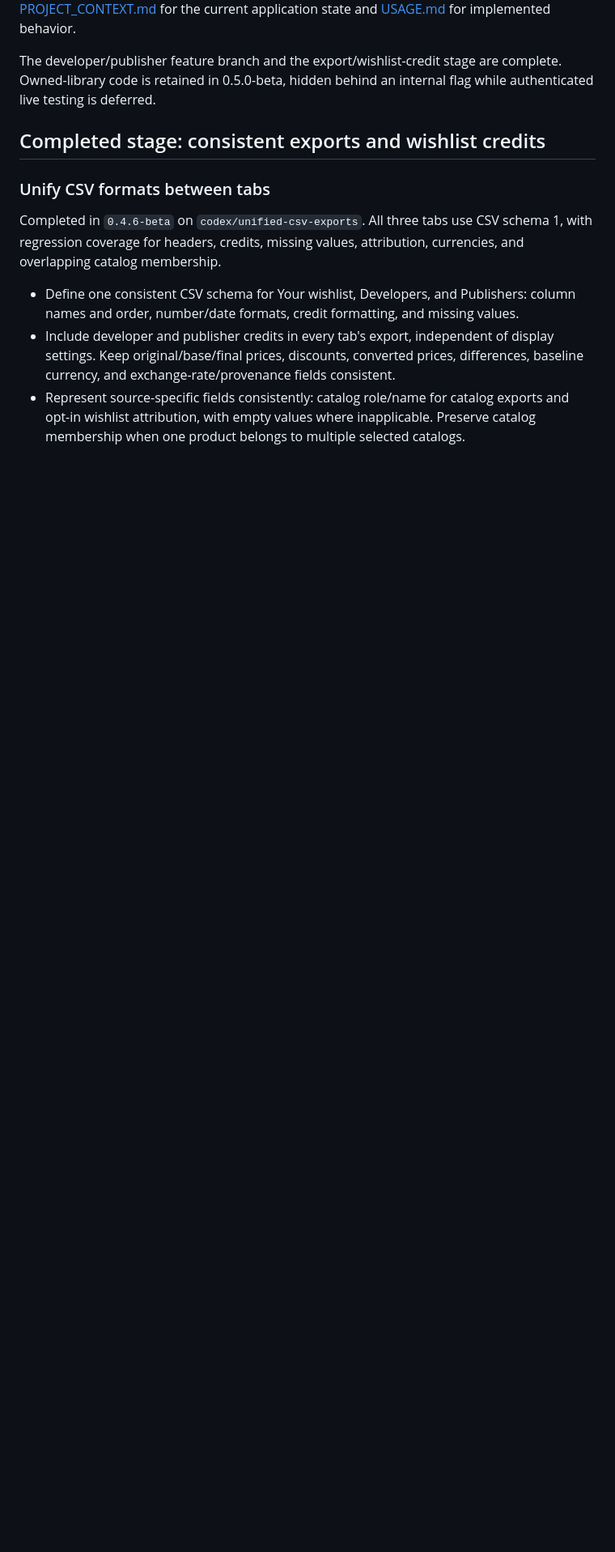
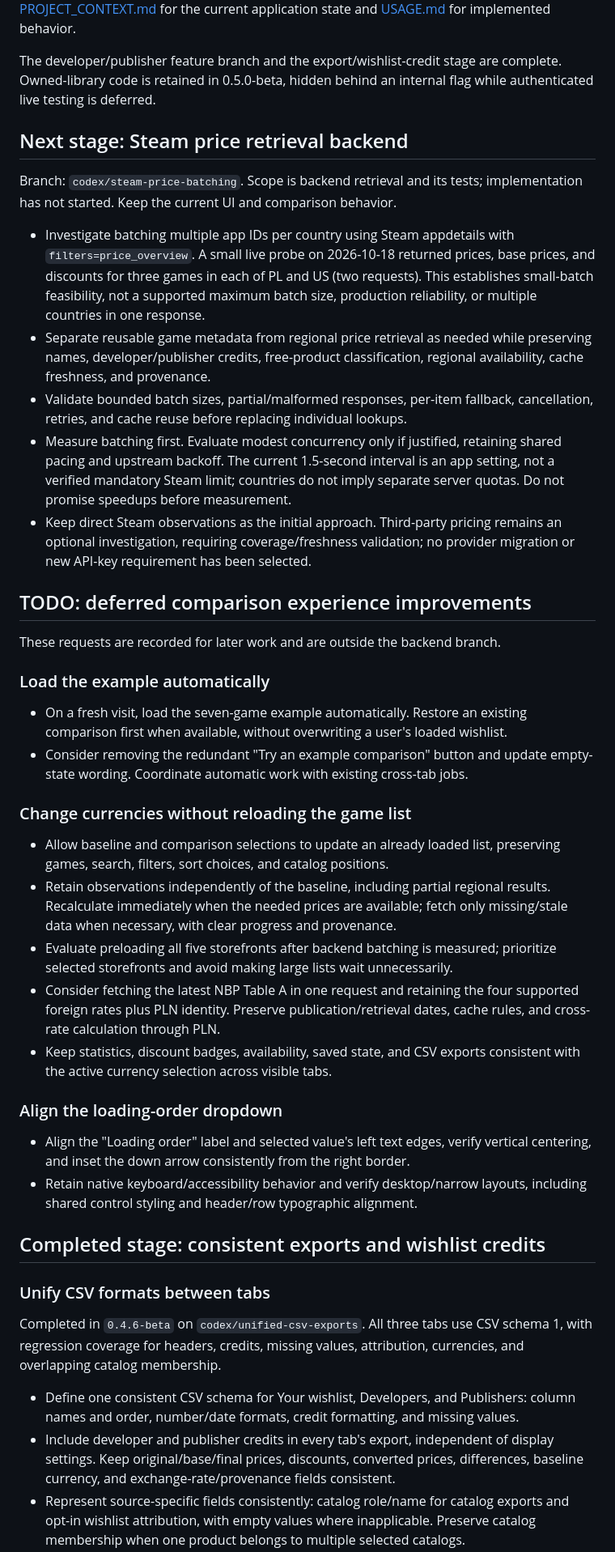
Before and after one commit to instant-results/steam-currency-comparer, a Markdown page: docs/ROADMAP.md, the part around one of its changes. Shown at 81% size. Drawn GitHub-style; blank space fills up the shorter version.

Commit message:
docs: plan Steam price batching and defer comparison UI changes

```diff
--- a/docs/ROADMAP.md
+++ b/docs/ROADMAP.md
@@ -7,6 +7,62 @@ and [USAGE.md](USAGE.md) for implemented behavior.
 The developer/publisher feature branch and the export/wishlist-credit stage are
 complete. Owned-library code is retained in 0.5.0-beta, hidden behind an internal
 flag while authenticated live testing is deferred.
+
+## Next stage: Steam price retrieval backend
+
+Branch: `codex/steam-price-batching`. Scope is backend retrieval and its tests;
+implementation has not started. Keep the current UI and comparison behavior.
+
+- Investigate batching multiple app IDs per country using Steam appdetails with
+  `filters=price_overview`. A small live probe on 2026-10-18 returned prices,
+  base prices, and discounts for three games in each of PL and US (two requests).
+  This establishes small-batch feasibility, not a supported maximum batch size,
+  production reliability, or multiple countries in one response.
+- Separate reusable game metadata from regional price retrieval as needed while
+  preserving names, developer/publisher credits, free-product classification,
+  regional availability, cache freshness, and provenance.
+- Validate bounded batch sizes, partial/malformed responses, per-item fallback,
+  cancellation, retries, and cache reuse before replacing individual lookups.
+- Measure batching first. Evaluate modest concurrency only if justified, retaining
+  shared pacing and upstream backoff. The current 1.5-second interval is an app
+  setting, not a verified mandatory Steam limit; countries do not imply separate
+  server quotas. Do not promise speedups before measurement.
+- Keep direct Steam observations as the initial approach. Third-party pricing
+  remains an optional investigation, requiring coverage/freshness validation;
+  no provider migration or new API-key requirement has been selected.
+
+## TODO: deferred comparison experience improvements
+
+These requests are recorded for later work and are outside the backend branch.
+
+### Load the example automatically
+
+- On a fresh visit, load the seven-game example automatically. Restore an existing
+  comparison first when available, without overwriting a user's loaded wishlist.
+- Consider removing the redundant "Try an example comparison" button and update
+  empty-state wording. Coordinate automatic work with existing cross-tab jobs.
+
+### Change currencies without reloading the game list
+
+- Allow baseline and comparison selections to update an already loaded list,
+  preserving games, search, filters, sort choices, and catalog positions.
+- Retain observations independently of the baseline, including partial regional
+  results. Recalculate immediately when the needed prices are available; fetch
+  only missing/stale data when necessary, with clear progress and provenance.
+- Evaluate preloading all five storefronts after backend batching is measured;
+  prioritize selected storefronts and avoid making large lists wait unnecessarily.
+- Consider fetching the latest NBP Table A in one request and retaining the four
+  supported foreign rates plus PLN identity. Preserve publication/retrieval dates,
+  cache rules, and cross-rate calculation through PLN.
+- Keep statistics, discount badges, availability, saved state, and CSV exports
+  consistent with the active currency selection across visible tabs.
+
+### Align the loading-order dropdown
+
+- Align the "Loading order" label and selected value's left text edges, verify
+  vertical centering, and inset the down arrow consistently from the right border.
+- Retain native keyboard/accessibility behavior and verify desktop/narrow layouts,
+  including shared control styling and header/row typographic alignment.
 
 ## Completed stage: consistent exports and wishlist credits
 
```
Also changed, not shown: other parts of docs/ROADMAP.md (+1 -1 lines), PROJECT_CONTEXT.md (+9 -4 lines).
